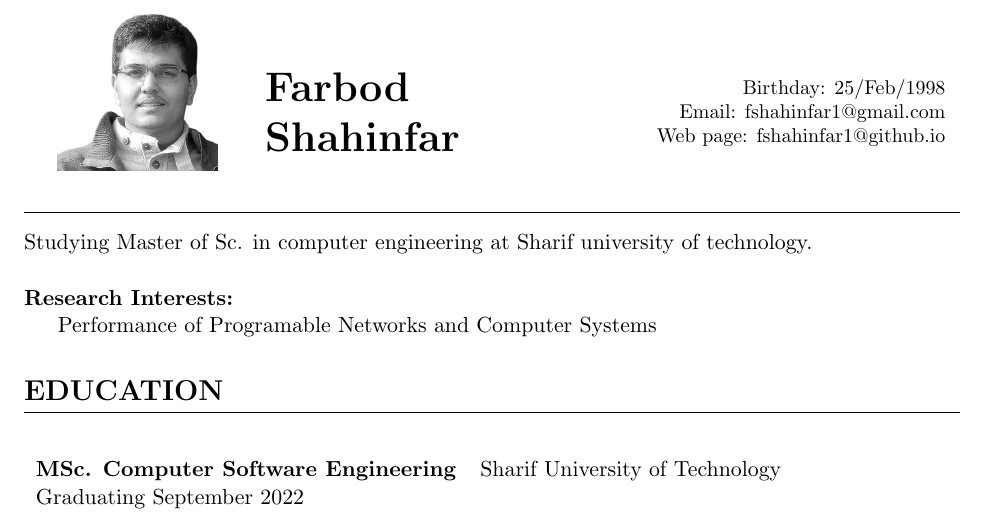
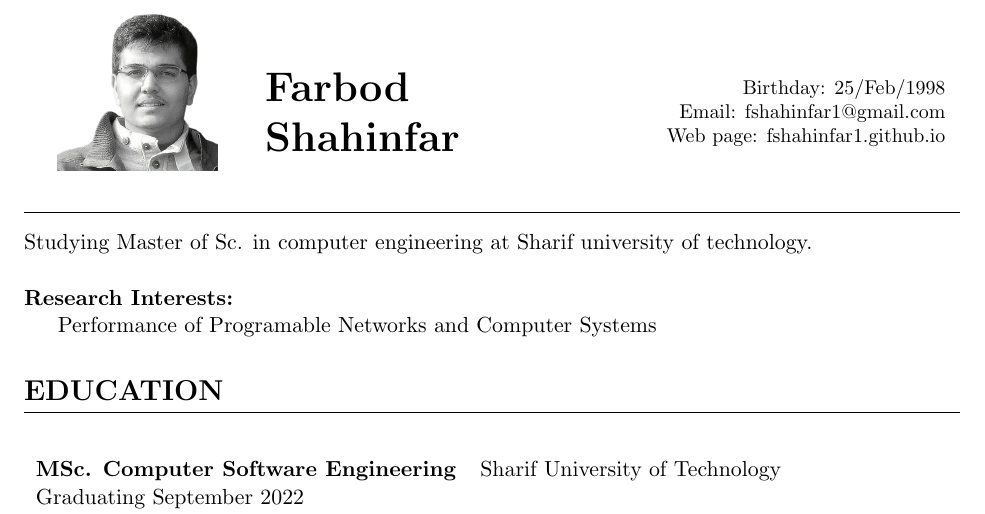
Before and after one commit to fshahinfar1/my-resume, a LaTeX CV (resume.tex, which reads subsections/contacts.tex): part of page 1 of 3, cut so that both start at the same text. Compiled offline with pdfLaTeX.

Commit message:
fix website address

```diff
--- a/subsections/contacts.tex
+++ b/subsections/contacts.tex
@@ -5,6 +5,6 @@
 \flushright
 Birthday: 25/Feb/1998 \\
 Email: fshahinfar1@gmail.com \\
-Web page: fshahinfar1@github.io\\
+Web page: fshahinfar1.github.io \\
 }
 % ===================================================================
```
Also changed, not shown: resume.pdf.
